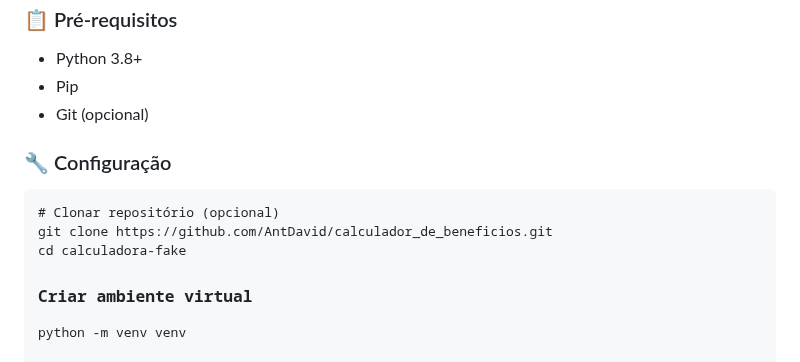
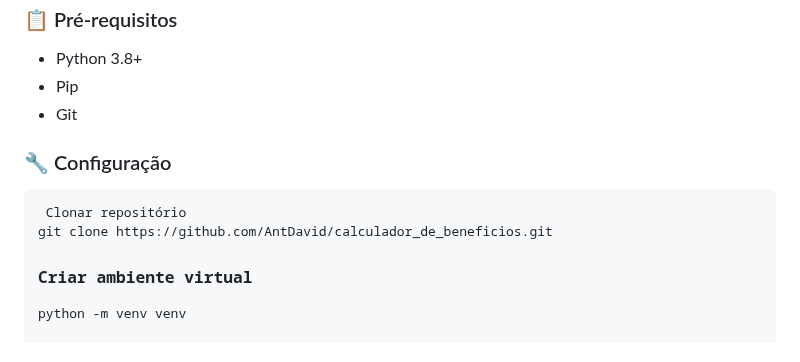
Before and after one commit to lilbusa332/calculador_de_beneficios, a Markdown page: README.md, the part around the change. Rendered like a GitHub page.

Commit message:
Update README.md
Removendo caracteres desnecessários

```diff
--- a/README.md
+++ b/README.md
@@ -10,16 +10,15 @@ Manual de Instalação
 <ul style="margin-left: 20px; margin-bottom: 16px;">
   <li style="margin-bottom: 4px;">Python 3.8+</li>
   <li style="margin-bottom: 4px;">Pip</li>
-  <li style="margin-bottom: 4px;">Git (opcional)</li>
+  <li style="margin-bottom: 4px;">Git</li>
 </ul>
 
 <h3 style="font-size: 16px; color: #0366d6; margin-top: 16px; margin-bottom: 8px; font-weight: 600;">
 🔧 Configuração
 </h3>
 <pre style="background-color: #f6f8fa; padding: 12px; border-radius: 6px; font-size: 13px; line-height: 1.45; overflow-x: auto; margin-bottom: 16px;">
-<code># Clonar repositório (opcional)
+<code> Clonar repositório
 git clone https://github.com/AntDavid/calculador_de_beneficios.git
-cd calculadora-fake
 
 ### Criar ambiente virtual
 python -m venv venv
```
